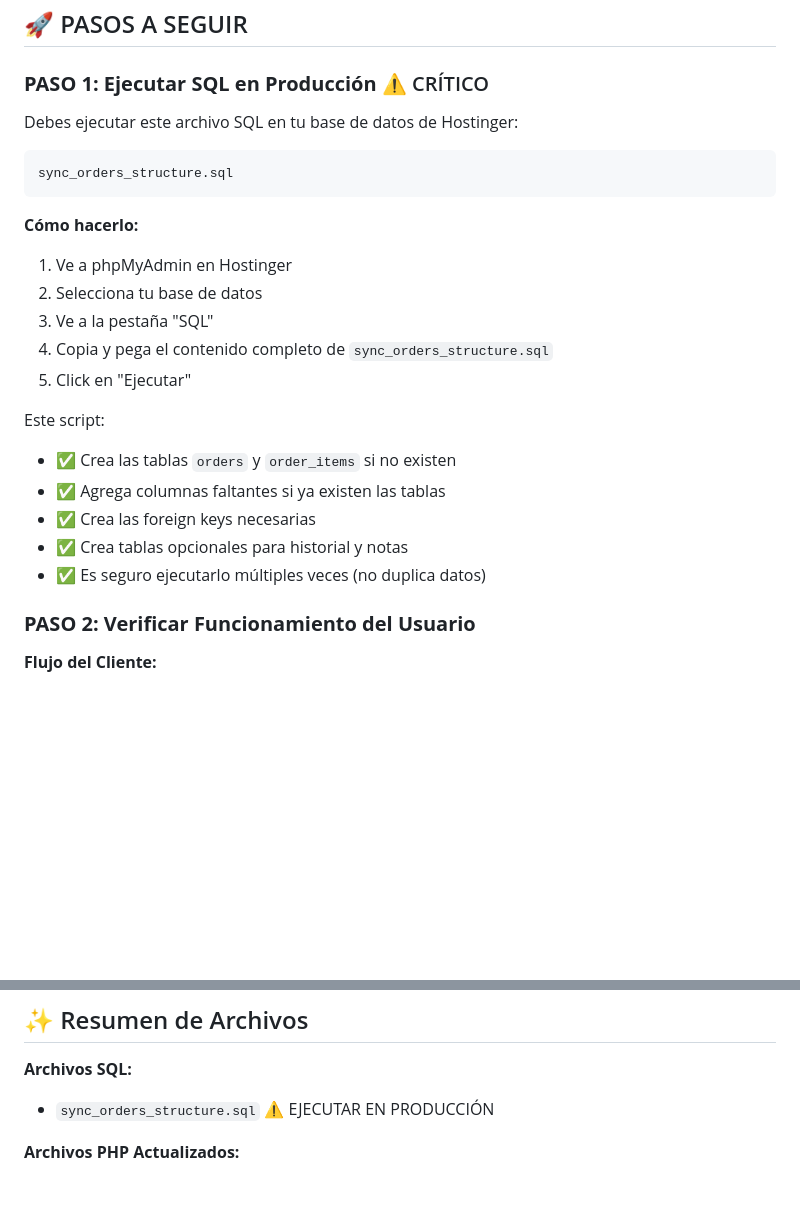
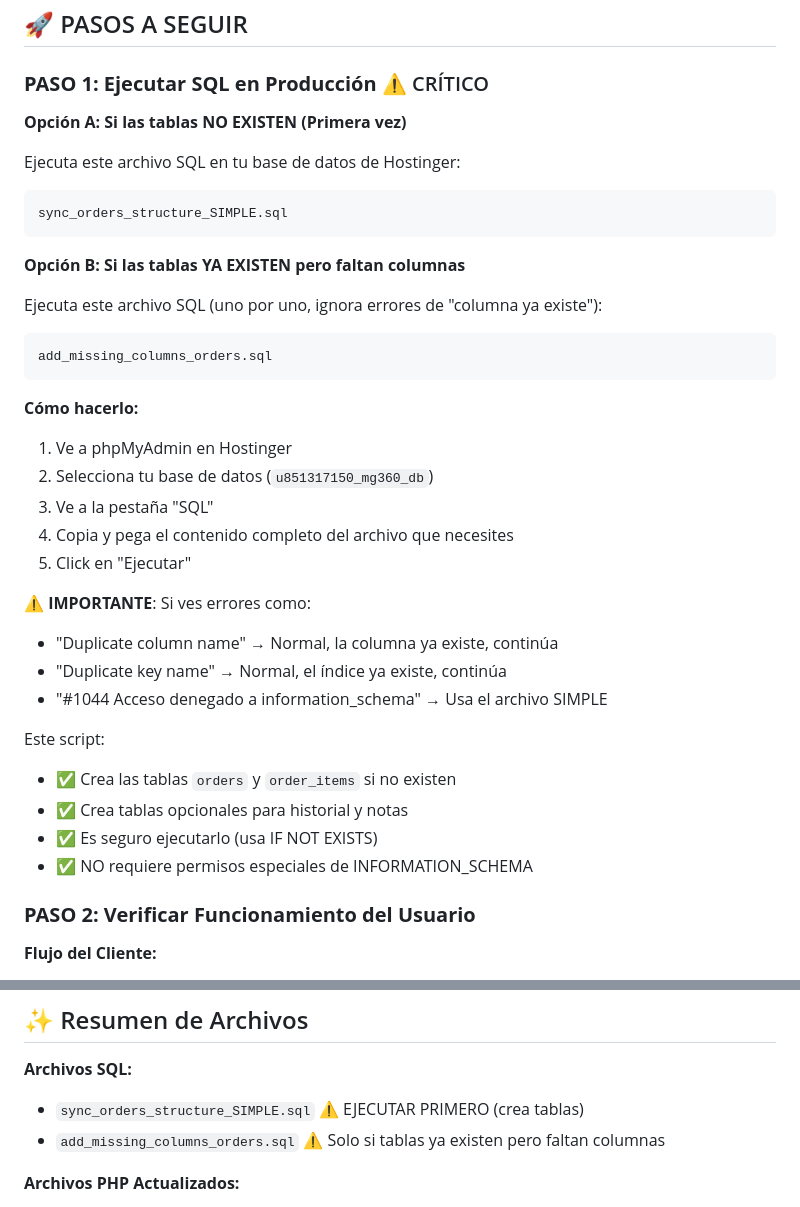
Before and after one commit to Gabrielb-Webdev/multigamer360, a Markdown page: SISTEMA_ORDENES_COMPLETO.md, 2 parts joined by grey strips. GitHub-like rendering; blank space fills up the shorter version.

Commit message:
Agregar scripts SQL simplificados sin INFORMATION_SCHEMA

````diff
--- a/SISTEMA_ORDENES_COMPLETO.md
+++ b/SISTEMA_ORDENES_COMPLETO.md
@@ -94,25 +94,37 @@
 
 ### **PASO 1: Ejecutar SQL en Producción** ⚠️ CRÍTICO
 
-Debes ejecutar este archivo SQL en tu base de datos de Hostinger:
+**Opción A: Si las tablas NO EXISTEN (Primera vez)**
 
+Ejecuta este archivo SQL en tu base de datos de Hostinger:
 ```
-sync_orders_structure.sql
+sync_orders_structure_SIMPLE.sql
+```
+
+**Opción B: Si las tablas YA EXISTEN pero faltan columnas**
+
+Ejecuta este archivo SQL (uno por uno, ignora errores de "columna ya existe"):
+```
+add_missing_columns_orders.sql
 ```
 
 **Cómo hacerlo:**
 1. Ve a phpMyAdmin en Hostinger
-2. Selecciona tu base de datos
+2. Selecciona tu base de datos (`u851317150_mg360_db`)
 3. Ve a la pestaña "SQL"
-4. Copia y pega el contenido completo de `sync_orders_structure.sql`
+4. Copia y pega el contenido completo del archivo que necesites
 5. Click en "Ejecutar"
+
+⚠️ **IMPORTANTE**: Si ves errores como:
+- "Duplicate column name" → Normal, la columna ya existe, continúa
+- "Duplicate key name" → Normal, el índice ya existe, continúa
+- "#1044 Acceso denegado a information_schema" → Usa el archivo SIMPLE
 
 Este script:
 - ✅ Crea las tablas `orders` y `order_items` si no existen
-- ✅ Agrega columnas faltantes si ya existen las tablas
-- ✅ Crea las foreign keys necesarias
 - ✅ Crea tablas opcionales para historial y notas
-- ✅ Es seguro ejecutarlo múltiples veces (no duplica datos)
+- ✅ Es seguro ejecutarlo (usa IF NOT EXISTS)
+- ✅ NO requiere permisos especiales de INFORMATION_SCHEMA
 
 ### **PASO 2: Verificar Funcionamiento del Usuario**
 
@@ -281,7 +293,8 @@ WHERE id = 1;
 ## ✨ Resumen de Archivos
 
 **Archivos SQL:**
-- `sync_orders_structure.sql` ⚠️ EJECUTAR EN PRODUCCIÓN
+- `sync_orders_structure_SIMPLE.sql` ⚠️ EJECUTAR PRIMERO (crea tablas)
+- `add_missing_columns_orders.sql` ⚠️ Solo si tablas ya existen pero faltan columnas
 
 **Archivos PHP Actualizados:**
 - `checkout.php` - Validación mejorada + auto-carga de datos
````
